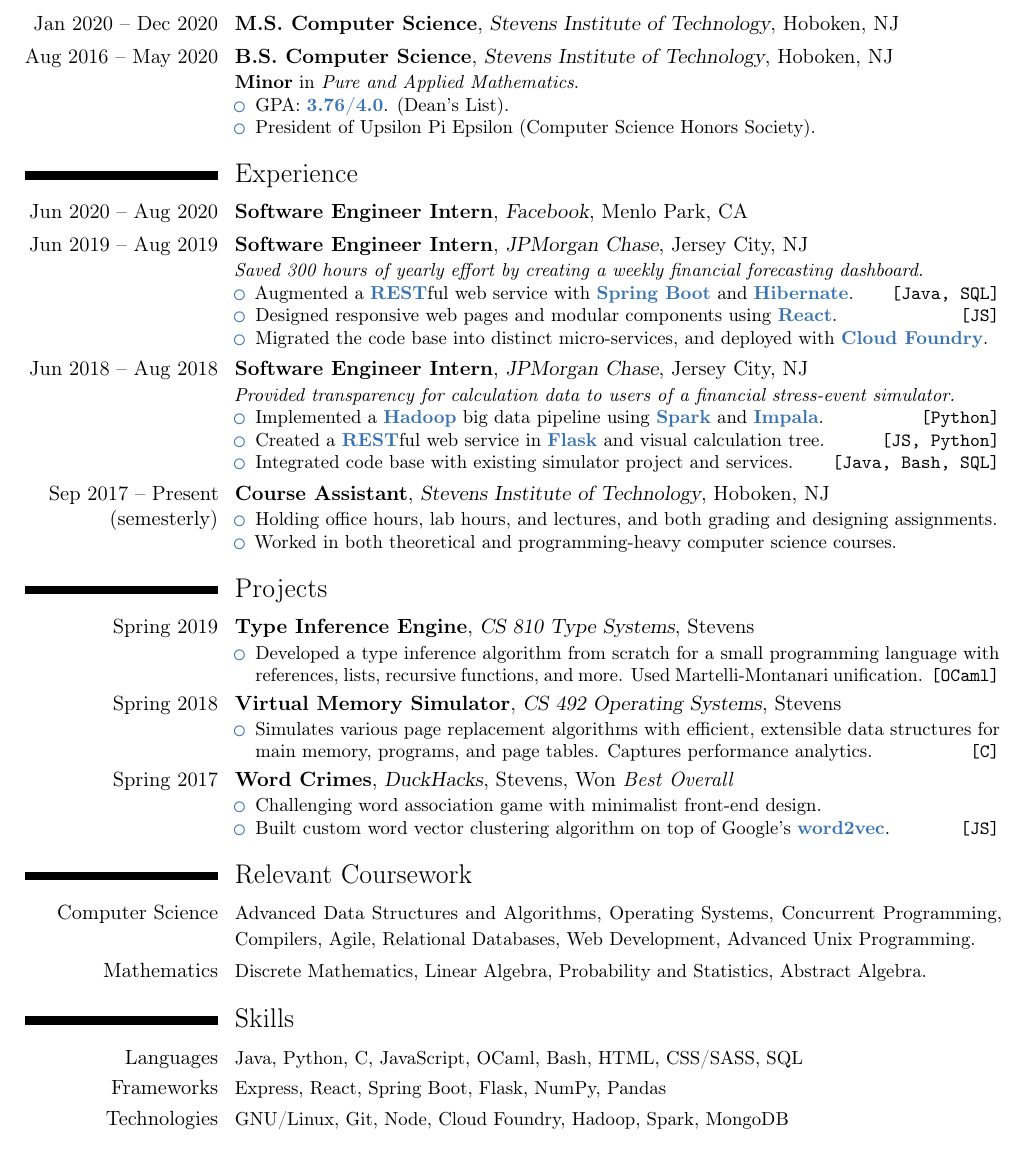
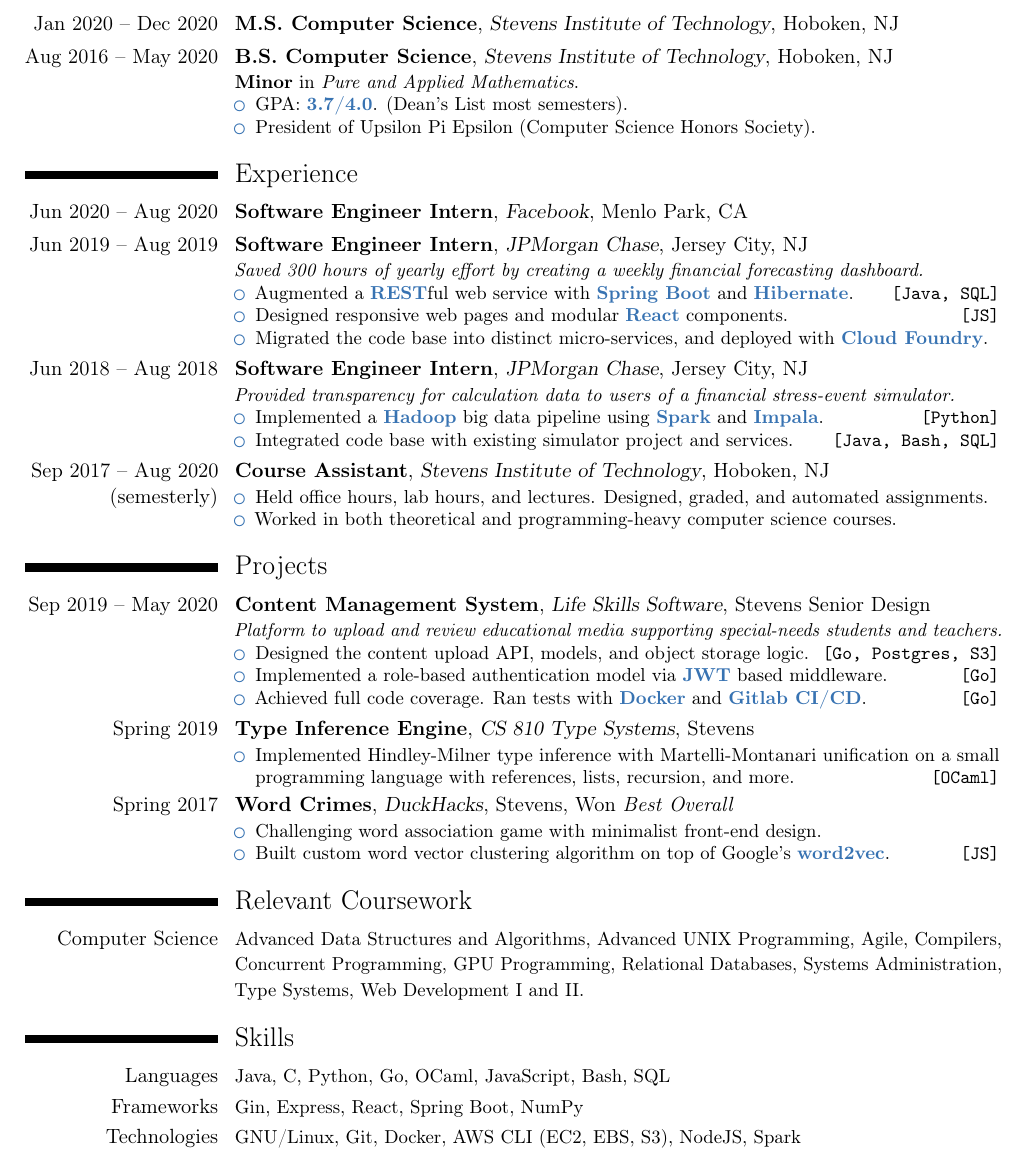
Before and after one commit to DQSevilla/resume, a LaTeX CV (DavidSevilla_Resume.tex): part of the page, cut so that both start at the same text. Compiled offline with pdfLaTeX.

Commit message:
Final update before summer 2020

```diff
--- a/DavidSevilla_Resume.tex
+++ b/DavidSevilla_Resume.tex
@@ -16,7 +16,7 @@
 \moderncvcolor{blue}
 
 % Packages
-\usepackage[scale=0.8,margin=0.65in,bottom=0.45in]{geometry}
+\usepackage[scale=0.8,margin=0.65in,top=0.45in,bottom=0.45in]{geometry}
 \usepackage{color}
 
 % Relevant links
@@ -38,18 +38,19 @@
 \cventry{Aug 2016 -- May 2020}{B.S. Computer Science}{Stevens Institute of Technology}{Hoboken, NJ}{}{
     \textbf{Minor} in \textit{Pure and Applied Mathematics}.
     \begin{itemize}
-        \iitem{GPA: \bbold{3.76/4.0}. (Dean's List)}
+        \iitem{GPA: \bbold{3.7/4.0}. (Dean's List most semesters)}
         \iitem{President of Upsilon Pi Epsilon (Computer Science Honors Society)}
     \end{itemize}
 }
 
 \section{Experience}
+% \cventry{Sep 2020 -- Dec 2020}{Software Engineer Intern}{Datadog}{New York, NY}{}{}
 \cventry{Jun 2020 -- Aug 2020}{Software Engineer Intern}{Facebook}{Menlo Park, CA}{}{}
 \cventry{Jun 2019 -- Aug 2019}{Software Engineer Intern}{JPMorgan Chase}{Jersey City, NJ}{}{
     \textit{Saved 300 hours of yearly effort by creating a weekly financial forecasting dashboard.}
     \begin{itemize}
         \titem{Augmented a \bbold{REST}ful web service with \bbold{Spring Boot} and \bbold{Hibernate}}{Java, SQL}
-        \titem{Designed responsive web pages and modular components using \bbold{React}}{JS}
+        \titem{Designed responsive web pages and modular \bbold{React} components}{JS}
         \iitem{Migrated the code base into distinct micro-services, and deployed with \bbold{Cloud Foundry}}
     \end{itemize}
 }
@@ -57,28 +58,37 @@
     \textit{Provided transparency for calculation data to users of a financial stress-event simulator.}
     \begin{itemize}
         \titem{Implemented a \bbold{Hadoop} big data pipeline using \bbold{Spark} and \bbold{Impala}}{Python}
-        \titem{Created a \bbold{REST}ful web service in \bbold{Flask} and visual calculation tree}{JS, Python}
+        % \titem{Created a \bbold{REST}ful web service in \bbold{Flask} and visual calculation tree}{JS, Python}
         \titem{Integrated code base with existing simulator project and services}{Java, Bash, SQL}
     \end{itemize}
 }
-\cventry{Sep 2017 -- Present\\(semesterly)}{Course Assistant}{Stevens Institute of Technology}{Hoboken, NJ}{}{
+\cventry{Sep 2017 -- Aug 2020\\(semesterly)}{Course Assistant}{Stevens Institute of Technology}{Hoboken, NJ}{}{
     \begin{itemize}
-        \iitem{Holding office hours, lab hours, and lectures, and both grading and designing assignments}
+        \iitem{Held office hours, lab hours, and lectures. Designed, graded, and automated assignments}
         \iitem{Worked in both theoretical and programming-heavy computer science courses}
     \end{itemize}
 }
 
 \section{Projects}
+\cventry{Sep 2019 -- May 2020}{Content Management System}{Life Skills Software}{Stevens Senior Design}{}{
+    \textit{Platform to upload and review educational media supporting special-needs students and teachers.}
+    \begin{itemize}
+        \titem{Designed the content upload API, models, and object storage logic}{Go, Postgres, S3}
+        \titem{Implemented a role-based authentication model via \bbold{JWT} based middleware}{Go}
+        \titem{Achieved full code coverage. Ran tests with \bbold{Docker} and \bbold{Gitlab CI/CD}}{Go}
+        % \titem{Implemented and supported several fullstack features}{TypeScript, Go, PSQL}
+    \end{itemize}{}
+}
 \cventry{Spring 2019}{Type Inference Engine}{CS 810 Type Systems}{Stevens}{}{
     \begin{itemize}
-        \titem{Developed a type inference algorithm from scratch for a small programming language with references, lists, recursive functions, and more. Used Martelli-Montanari unification}{OCaml}
+        \titem{Implemented Hindley-Milner type inference with Martelli-Montanari unification on a small programming language with references, lists, recursion, and more}{OCaml}
     \end{itemize}
 }
-\cventry{Spring 2018}{Virtual Memory Simulator}{CS 492 Operating Systems}{Stevens}{}{
-    \begin{itemize}
-        \titem{Simulates various page replacement algorithms with efficient, extensible data structures for main memory, programs, and page tables. Captures performance analytics}{C}
-    \end{itemize}
-}
+% \cventry{Spring 2018}{Virtual Memory Simulator}{CS 492 Operating Systems}{Stevens}{}{
+%     \begin{itemize}
+%         \titem{Simulates various page replacement algorithms with efficient, extensible data structures for main memory, programs, and page tables. Captures performance analytics}{C}
+%     \end{itemize}
+% }
 \cventry{Spring 2017}{\href{http://imadethis.website/wordcrimes/}{Word Crimes}}{DuckHacks}{Stevens}{Won \textit{Best Overall}}{
     \begin{itemize}
         \iitem{Challenging word association game with minimalist front-end design}
@@ -88,21 +98,24 @@
 
 \section{Relevant Coursework}
 \cvitem{Computer Science}{\small{
-Advanced Data Structures and Algorithms, Operating Systems, Concurrent Programming, Compilers, Agile, Relational Databases, Web Development, Advanced Unix Programming.
+Advanced Data Structures and Algorithms, Advanced UNIX Programming, Agile, Compilers, Concurrent Programming, GPU Programming, Relational Databases, Systems Administration, Type Systems, Web Development I and II.
 }}
-\cvitem{Mathematics}{\small{
-Discrete Mathematics, Linear Algebra, Probability and Statistics, Abstract Algebra.
-}}
+% \cvitem{Computer Science}{\small{
+% Advanced Data Structures and Algorithms, Operating Systems, Concurrent Programming, Compilers, Agile, Relational Databases, Web Development, Advanced Unix Programming, Systems Administration, GPU Programming.
+% }}
+% \cvitem{Mathematics}{\small{
+% Discrete Mathematics, Linear Algebra, Probability and Statistics, Abstract Algebra.
+% }}
 
 \section{Skills}
 \cvitem{Languages}{\small{
-Java, Python, C, JavaScript, OCaml, Bash, HTML, CSS/SASS, SQL
+Java, C, Python, Go, OCaml, JavaScript, Bash, SQL
 }}
 \cvitem{Frameworks}{\small{
-Express, React, Spring Boot, Flask, NumPy, Pandas
+Gin, Express, React, Spring Boot, NumPy
 }}
 \cvitem{Technologies}{\small{
-GNU/Linux, Git, Node, Cloud Foundry, Hadoop, Spark, MongoDB
+GNU/Linux, Git, Docker, AWS CLI (EC2, EBS, S3), NodeJS, Spark
 }}
 
 \pagebreak
```
